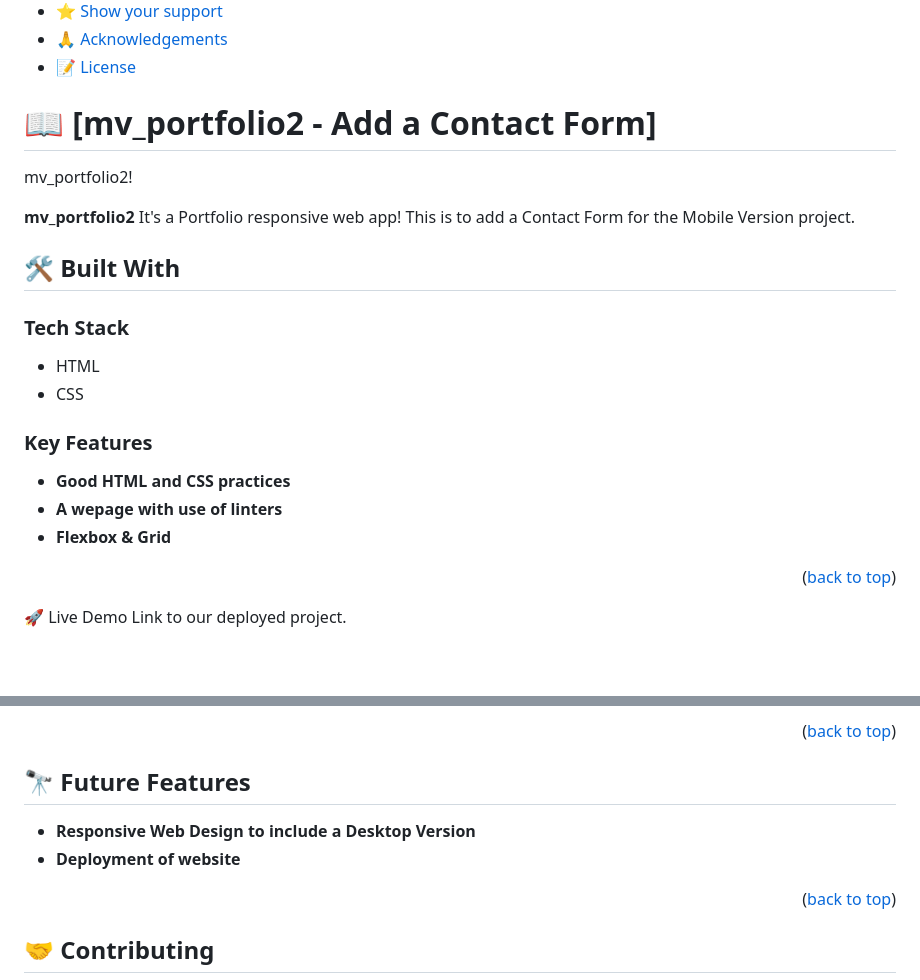
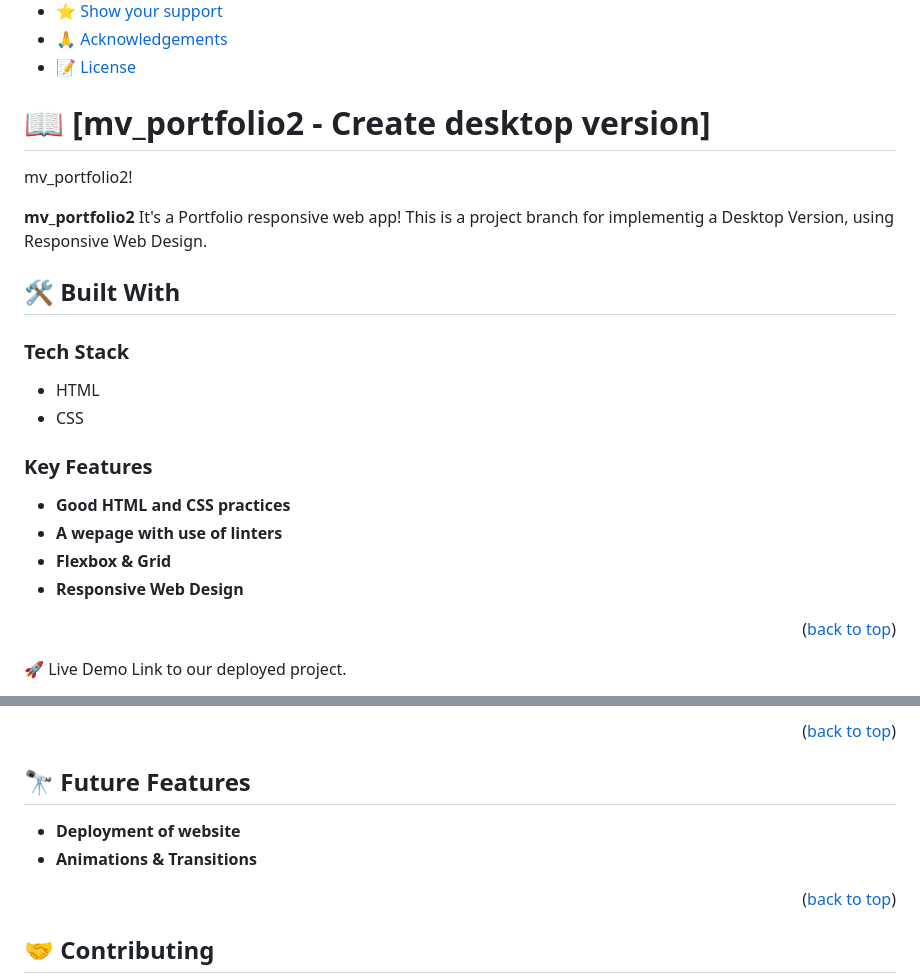
Before and after one commit to jcmunav63/mv_portfolio2, a Markdown page: README.md, 2 parts joined by grey strips. GitHub-like rendering; blank space fills up the shorter version.

Commit message:
Edit README, index & styles files to create desktop version; add works images.

```diff
--- a/README.md
+++ b/README.md
@@ -22,11 +22,11 @@
 
 <!-- PROJECT DESCRIPTION -->
 
-# 📖 [mv_portfolio2 - Add a Contact Form] <a name="about-project"></a>
+# 📖 [mv_portfolio2 - Create desktop version] <a name="about-project"></a>
 
 mv_portfolio2!
 
-**mv_portfolio2** It's a Portfolio responsive web app! This is to add a Contact Form for the Mobile Version project.
+**mv_portfolio2** It's a Portfolio responsive web app! This is a project branch for implementig a Desktop Version, using Responsive Web Design.
 
 ## 🛠️ Built With <a name="built-with">
 ### Tech Stack <a name="tech-stack"></a>
@@ -42,6 +42,7 @@ mv_portfolio2!
 - **Good HTML and CSS practices**
 - **A wepage with use of linters**
 - **Flexbox & Grid**
+- **Responsive Web Design**
 
 <p align="right">(<a href="#readme-top">back to top</a>)</p>
 
@@ -127,8 +128,8 @@ To run tests, run the following command:
 
 ## 🔭 Future Features <a name="future-features"></a>
 
-- **Responsive Web Design to include a Desktop Version**
 - **Deployment of website**
+- **Animations & Transitions**
 
 <p align="right">(<a href="#readme-top">back to top</a>)</p>
 
```
Also changed, not shown: images/bg-header.png (added), images/job1b.png (added), images/job2b.png (added), images/job3b.png (added), images/job4b.png (added), 2 other files.
